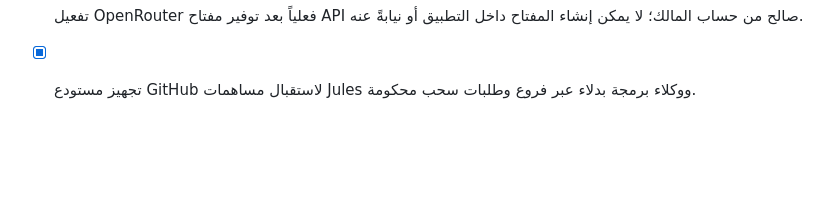
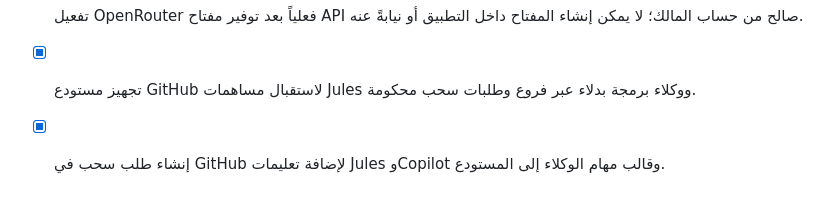
Before and after one commit to feraslion/agent-command-hub, a Markdown page: todo.md, the part around the change. GitHub-like rendering; blank space fills up the shorter version.

Commit message:
Checkpoint: يوثق هذا الإصدار اكتمال طلب السحب #12 لتهيئة المستودع لوكلاء البرمجة المحكومين. أُنشئ الفرع agent/github-coding-agents في GitHub ورفع ملفات AGENTS.md وتعليمات Copilot وقالب مهمة Jules ووثيقة التفعيل، مع تسميتي jules وagent-task. لا يتضمن الطلب منح صلاحيات أو تثبيت GitHub Apps أو دمجاً أو نشراً تلقائياً.

```diff
--- a/todo.md
+++ b/todo.md
@@ -338,3 +338,4 @@
 - [x] إضافة اختيار مصادر تطوير خارجية وتهيئة خادمية اختيارية لتكاملات GitHub وOpenRouter من دون كشف مفاتيح أو تنفيذ تلقائي.
 - [ ] تفعيل OpenRouter فعلياً بعد توفير مفتاح API صالح من حساب المالك؛ لا يمكن إنشاء المفتاح داخل التطبيق أو نيابةً عنه.
 - [x] تجهيز مستودع GitHub لاستقبال مساهمات Jules ووكلاء برمجة بدلاء عبر فروع وطلبات سحب محكومة.
+- [x] إنشاء طلب سحب في GitHub لإضافة تعليمات Jules وCopilot وقالب مهام الوكلاء إلى المستودع.
```
